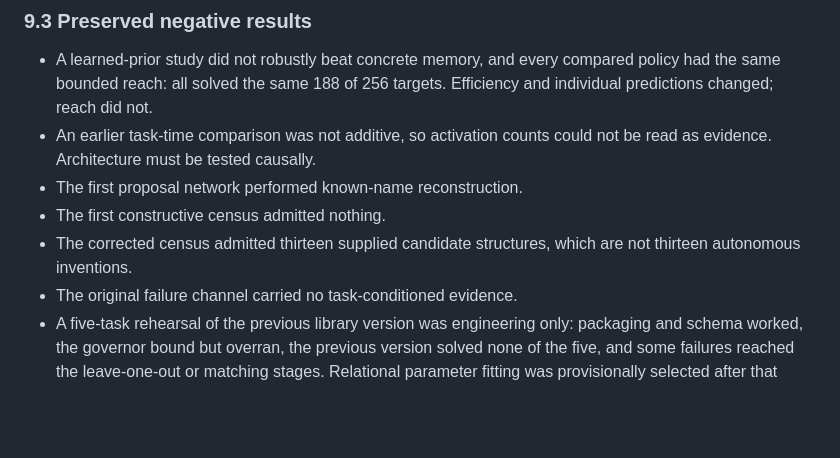
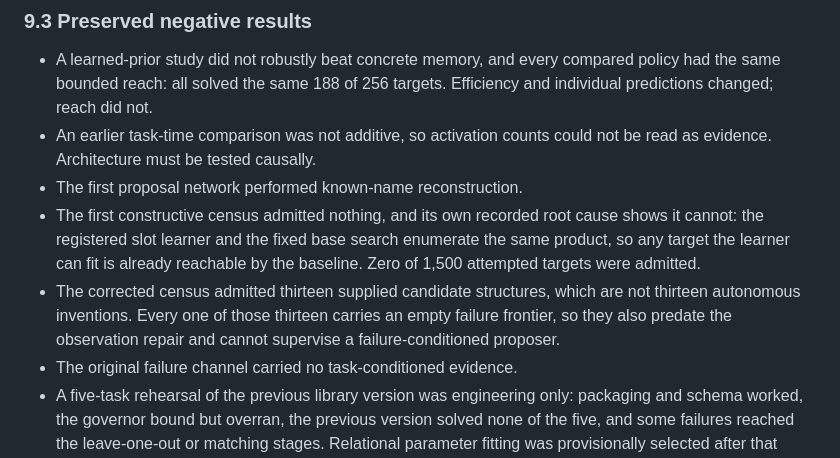
Before and after one commit to ChimdiWalter/Symbolic_Reasoning_LLM_ARC-AGI, a Markdown page: docs/PAPER_SKELETON.md, the part around the change. Rendered like a GitHub page; blank space fills up the shorter version.

```diff
--- a/docs/PAPER_SKELETON.md
+++ b/docs/PAPER_SKELETON.md
@@ -630,9 +630,15 @@ is a perception and correspondence limit rather than a language limit.
 - An earlier task-time comparison was not additive, so activation counts
   could not be read as evidence. Architecture must be tested causally.
 - The first proposal network performed known-name reconstruction.
-- The first constructive census admitted nothing.
+- The first constructive census admitted nothing, and its own recorded root
+  cause shows it cannot: the registered slot learner and the fixed base
+  search enumerate the same product, so any target the learner can fit is
+  already reachable by the baseline. Zero of 1,500 attempted targets were
+  admitted.
 - The corrected census admitted thirteen supplied candidate structures, which
-  are not thirteen autonomous inventions.
+  are not thirteen autonomous inventions. Every one of those thirteen carries
+  an empty failure frontier, so they also predate the observation repair and
+  cannot supervise a failure-conditioned proposer.
 - The original failure channel carried no task-conditioned evidence.
 - A five-task rehearsal of the previous library version was engineering only:
   packaging and schema worked, the governor bound but overran, the previous
```
Also changed, not shown: RESUME.md (+34 -8 lines).
